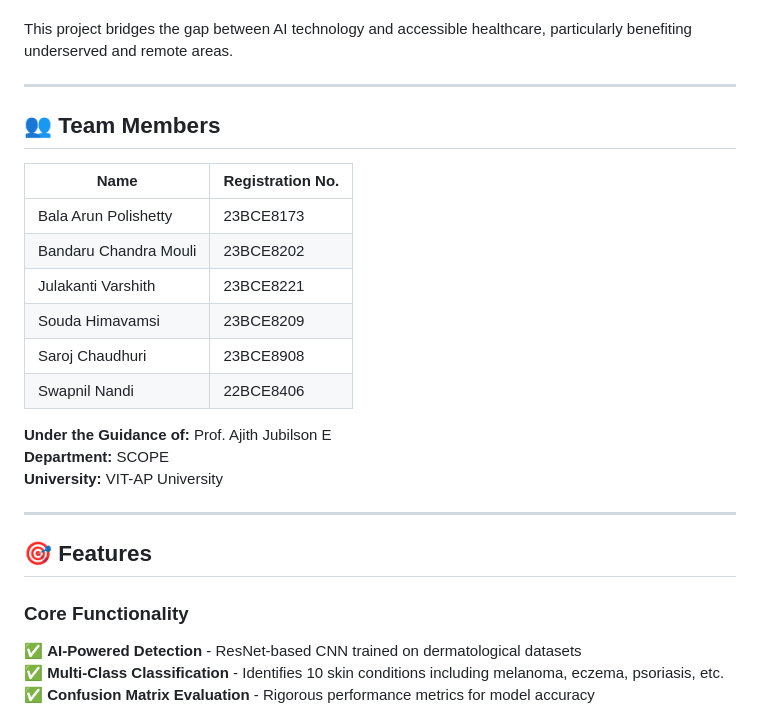
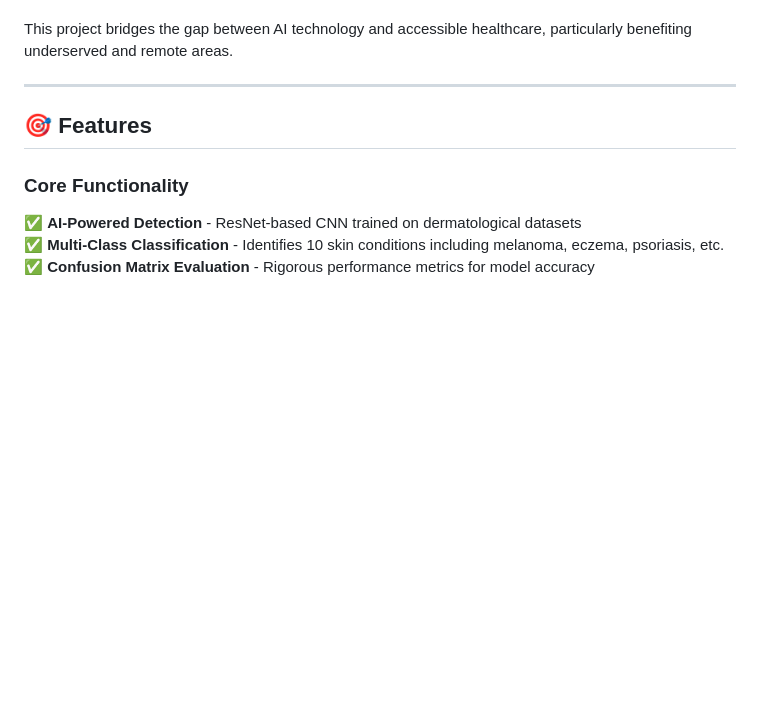
Before and after one commit to 07Saroj/SmartSkinAI, a Markdown page: README.md, the part around the change. GitHub-like rendering; blank space fills up the shorter version.

Commit message:
Remove team members and guidance information
Removed team members section and related details from the README.

```diff
--- a/README.md
+++ b/README.md
@@ -23,24 +23,6 @@
 This project bridges the gap between AI technology and accessible healthcare, particularly benefiting underserved and remote areas.
 
 ---
-
-## 👥 Team Members
-
-| Name | Registration No. |
-|------|------------------|
-| Bala Arun Polishetty | 23BCE8173 |
-| Bandaru Chandra Mouli | 23BCE8202 |
-| Julakanti Varshith | 23BCE8221 |
-| Souda Himavamsi | 23BCE8209 |
-| Saroj Chaudhuri | 23BCE8908 |
-| Swapnil Nandi | 22BCE8406 |
-
-**Under the Guidance of:** Prof. Ajith Jubilson E
-**Department:** SCOPE
-**University:** VIT-AP University
-
----
-
 ## 🎯 Features
 
 ### Core Functionality
```
